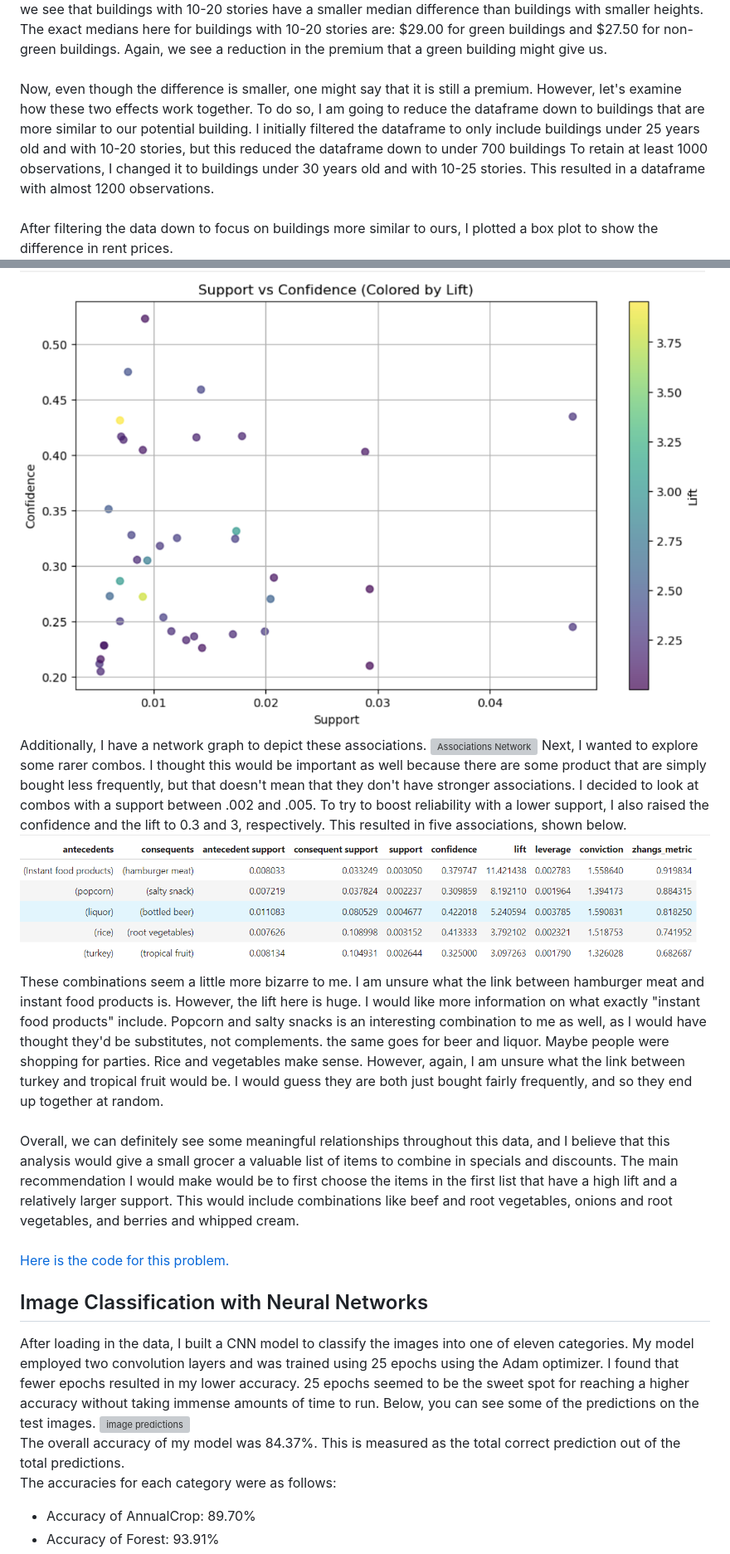
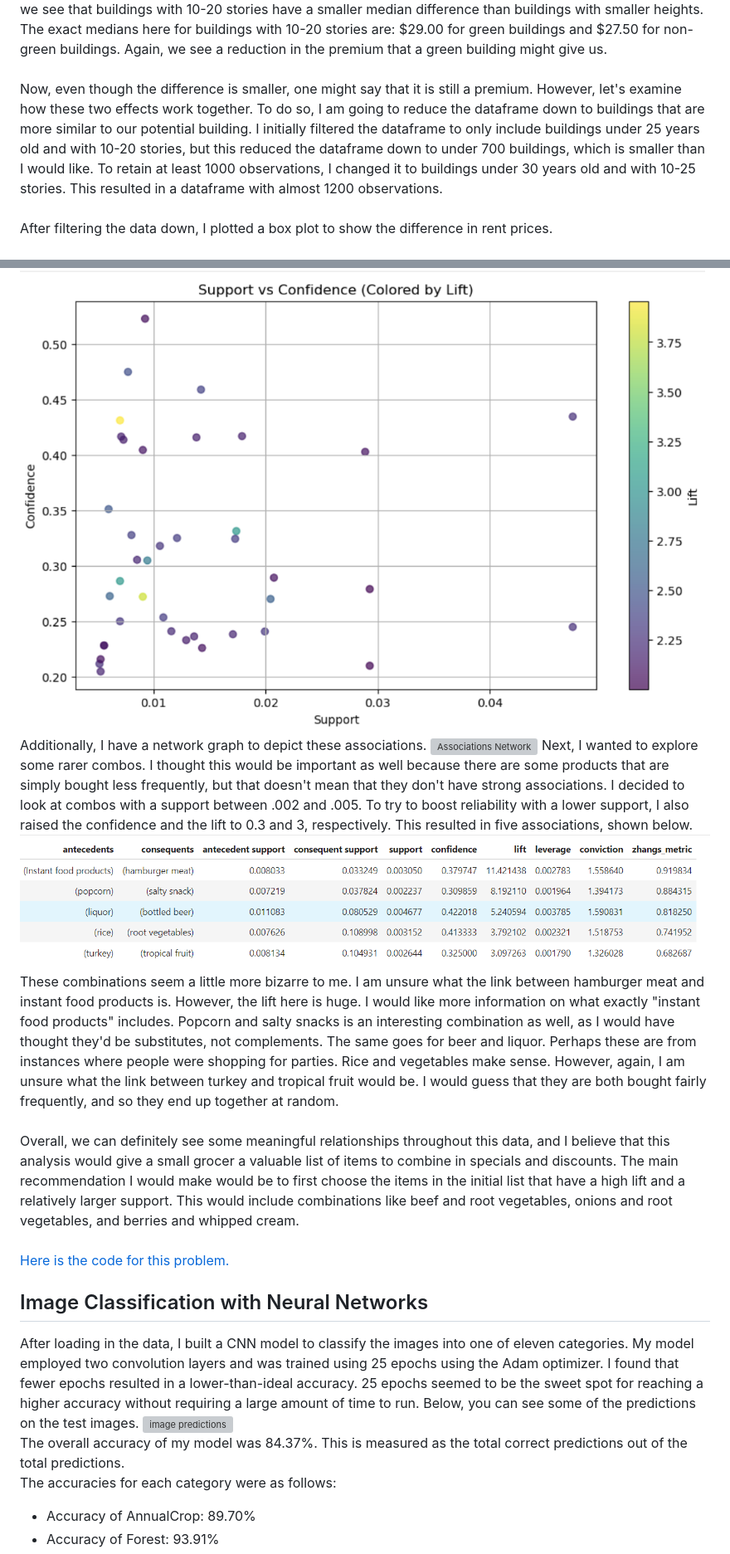
Before and after one commit to lindsaybartol/STA-S380, a Markdown page: README.md, 2 parts joined by grey strips. Shown at 83% size. Drawn GitHub-style; grey boxes are pictures that could not be loaded.

```diff
--- a/README.md
+++ b/README.md
@@ -57,5 +57,5 @@ From the graph, we can see that the difference in rent prices is smaller for new
 ![Rent Based on Stories](rent_stories.png)
 Once again, we see that buildings with 10-20 stories have a smaller median difference than buildings with smaller heights. The exact medians here for buildings with 10-20 stories are: $29.00 for green buildings and $27.50 for non-green buildings. Again, we see a reduction in the premium that a green building might give us.
-<br>Now, even though the difference is smaller, one might say that it is still a premium. However, let's examine how these two effects work together. To do so, I am going to reduce the dataframe down to buildings that are more similar to our potential building. I initially filtered the dataframe to only include buildings under 25 years old and with 10-20 stories, but this reduced the dataframe down to under 700 buildings To retain at least 1000 observations, I changed it to buildings under 30 years old and with 10-25 stories. This resulted in a dataframe with almost 1200 observations.
-<br>After filtering the data down to focus on buildings more similar to ours, I plotted a box plot to show the difference in rent prices.
+<br>Now, even though the difference is smaller, one might say that it is still a premium. However, let's examine how these two effects work together. To do so, I am going to reduce the dataframe down to buildings that are more similar to our potential building. I initially filtered the dataframe to only include buildings under 25 years old and with 10-20 stories, but this reduced the dataframe down to under 700 buildings, which is smaller than I would like. To retain at least 1000 observations, I changed it to buildings under 30 years old and with 10-25 stories. This resulted in a dataframe with almost 1200 observations.
+<br>After filtering the data down, I plotted a box plot to show the difference in rent prices.
 ![Rent Filtered](rent_adjusted.png)
@@ -166,15 +166,15 @@ Based on the basic information, I decided to make some assumptions to narrow dow
 ![Associations Plot](./associations_plot.png)
 Additionally, I have a network graph to depict these associations.
 ![Associations Network](associations_network.png)
-Next, I wanted to explore some rarer combos. I thought this would be important as well because there are some product that are simply bought less frequently, but that doesn't mean that they don't have stronger associations. I decided to look at combos with a support between .002 and .005. To try to boost reliability with a lower support, I also raised the confidence and the lift to 0.3 and 3, respectively. This resulted in five associations, shown below.
+Next, I wanted to explore some rarer combos. I thought this would be important as well because there are some products that are simply bought less frequently, but that doesn't mean that they don't have strong associations. I decided to look at combos with a support between .002 and .005. To try to boost reliability with a lower support, I also raised the confidence and the lift to 0.3 and 3, respectively. This resulted in five associations, shown below.
 ![Associations Rare](associations_rare.png)
-These combinations seem a little more bizarre to me. I am unsure what the link between hamburger meat and instant food products is. However, the lift here is huge. I would like more information on what exactly "instant food products" include. Popcorn and salty snacks is an interesting combination to me as well, as I would have thought they'd be substitutes, not complements. the same goes for beer and liquor. Maybe people were shopping for parties. Rice and vegetables make sense. However, again, I am unsure what the link between turkey and tropical fruit would be. I would guess they are both just bought fairly frequently, and so they end up together at random.
-<br> Overall, we can definitely see some meaningful relationships throughout this data, and I believe that this analysis would give a small grocer a valuable list of items to combine in specials and discounts. The main recommendation I would make would be to first choose the items in the first list that have a high lift and a relatively larger support. This would include combinations like beef and root vegetables, onions and root vegetables, and berries and whipped cream.
+These combinations seem a little more bizarre to me. I am unsure what the link between hamburger meat and instant food products is. However, the lift here is huge. I would like more information on what exactly "instant food products" includes. Popcorn and salty snacks is an interesting combination as well, as I would have thought they'd be substitutes, not complements. The same goes for beer and liquor. Perhaps these are from instances where people were shopping for parties. Rice and vegetables make sense. However, again, I am unsure what the link between turkey and tropical fruit would be. I would guess that they are both bought fairly frequently, and so they end up together at random.
+<br> Overall, we can definitely see some meaningful relationships throughout this data, and I believe that this analysis would give a small grocer a valuable list of items to combine in specials and discounts. The main recommendation I would make would be to first choose the items in the initial list that have a high lift and a relatively larger support. This would include combinations like beef and root vegetables, onions and root vegetables, and berries and whipped cream.
 <br>[Here is the code for this problem.](Association%20-%20Groceries.ipynb)
 ## Image Classification with Neural Networks
-After loading in the data, I built a CNN model to classify the images into one of eleven categories. My model employed two convolution layers and was trained using 25 epochs using the Adam optimizer. I found that fewer epochs resulted in my lower accuracy. 25 epochs seemed to be the sweet spot for reaching a higher accuracy without taking immense amounts of time to run. Below, you can see some of the predictions on the test images.
+After loading in the data, I built a CNN model to classify the images into one of eleven categories. My model employed two convolution layers and was trained using 25 epochs using the Adam optimizer. I found that fewer epochs resulted in a lower-than-ideal accuracy. 25 epochs seemed to be the sweet spot for reaching a higher accuracy without requiring a large amount of time to run. Below, you can see some of the predictions on the test images.
 ![image predictions](image_predict.png)
-<br> The overall accuracy of my model was 84.37%. This is measured as the total correct prediction out of the total predictions.
+<br> The overall accuracy of my model was 84.37%. This is measured as the total correct predictions out of the total predictions.
 <br>The accuracies for each category were as follows:
 - Accuracy of AnnualCrop: 89.70%
 - Accuracy of Forest: 93.91%
```
Also changed, not shown: other parts of README.md (+23 -23 lines).
